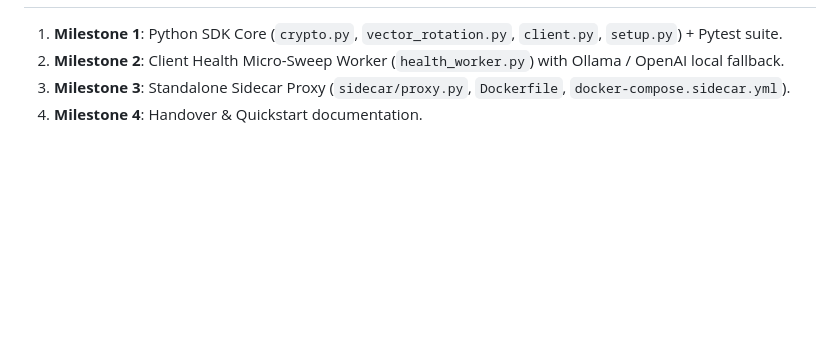
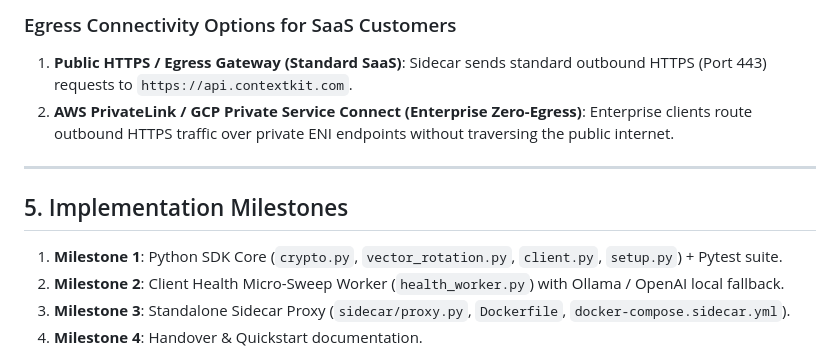
Before and after one commit to confusionhill/konteks, a Markdown page: backlog/client_sidecar_sdk_spec.md, the part around one of its changes. Drawn GitHub-style; blank space fills up the shorter version.

```diff
--- a/backlog/client_sidecar_sdk_spec.md
+++ b/backlog/client_sidecar_sdk_spec.md
@@ -81,3 +110,10 @@ flowchart TD
+### Egress Connectivity Options for SaaS Customers
+1. **Public HTTPS / Egress Gateway (Standard SaaS)**: Sidecar sends standard outbound HTTPS (Port 443) requests to `https://api.contextkit.com`.
+2. **AWS PrivateLink / GCP Private Service Connect (Enterprise Zero-Egress)**: Enterprise clients route outbound HTTPS traffic over private ENI endpoints without traversing the public internet.
+
+---
+
+## 5. Implementation Milestones
 
 1. **Milestone 1**: Python SDK Core (`crypto.py`, `vector_rotation.py`, `client.py`, `setup.py`) + Pytest suite.
 2. **Milestone 2**: Client Health Micro-Sweep Worker (`health_worker.py`) with Ollama / OpenAI local fallback.
```
Also changed, not shown: other parts of backlog/client_sidecar_sdk_spec.md (+30 -1 lines).
